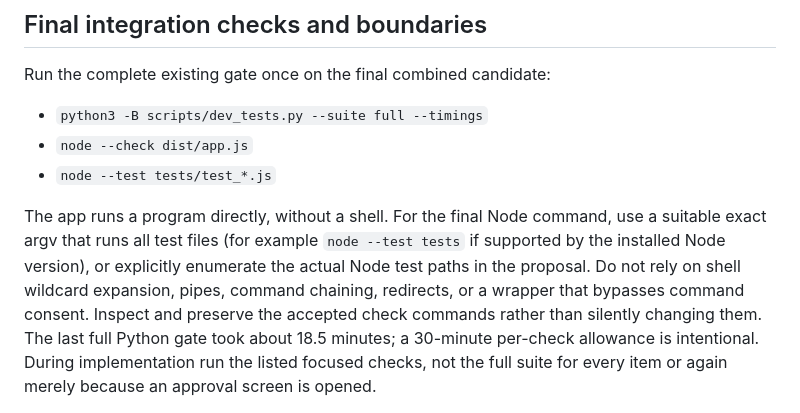
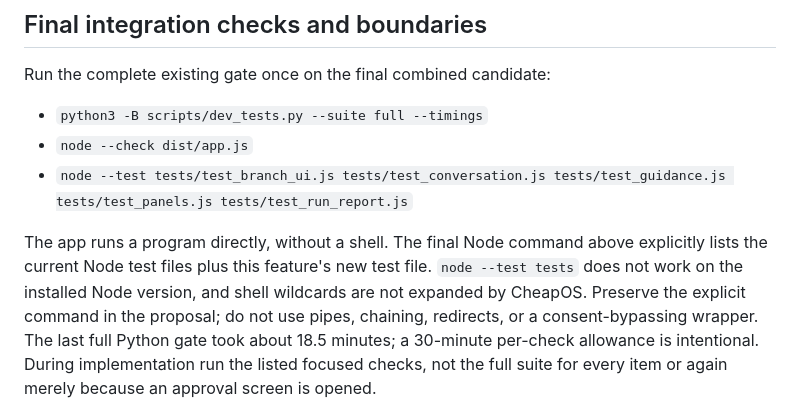
Before and after one commit to cheapoS/CheapoS, a Markdown page: docs/trials/unattended-run-report.md, the part around the change. Rendered like a GitHub page.

Commit message:
Use explicit Node test paths in the unattended trial

```diff
--- a/docs/trials/unattended-run-report.md
+++ b/docs/trials/unattended-run-report.md
@@ -117,14 +117,13 @@ Run the complete existing gate once on the final combined candidate:
 
 - `python3 -B scripts/dev_tests.py --suite full --timings`
 - `node --check dist/app.js`
-- `node --test tests/test_*.js`
+- `node --test tests/test_branch_ui.js tests/test_conversation.js tests/test_guidance.js tests/test_panels.js tests/test_run_report.js`
 
-The app runs a program directly, without a shell. For the final Node command,
-use a suitable exact argv that runs all test files (for example `node --test tests`
-if supported by the installed Node version), or explicitly enumerate the actual
-Node test paths in the proposal. Do not rely on shell wildcard expansion, pipes,
-command chaining, redirects, or a wrapper that bypasses command consent. Inspect
-and preserve the accepted check commands rather than silently changing them.
+The app runs a program directly, without a shell. The final Node command above
+explicitly lists the current Node test files plus this feature's new test file.
+`node --test tests` does not work on the installed Node version, and shell
+wildcards are not expanded by CheapOS. Preserve the explicit command in the
+proposal; do not use pipes, chaining, redirects, or a consent-bypassing wrapper.
 The last full Python gate took about 18.5 minutes; a 30-minute per-check allowance
 is intentional. During implementation run the listed focused checks, not the
 full suite for every item or again merely because an approval screen is opened.
```
